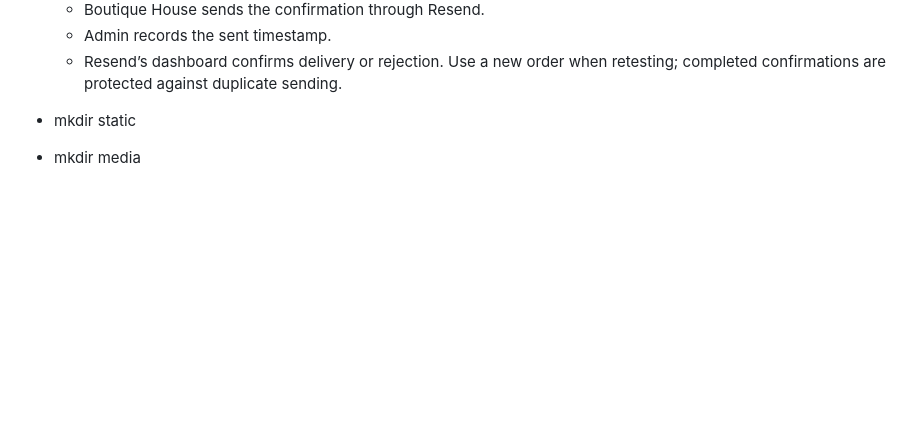
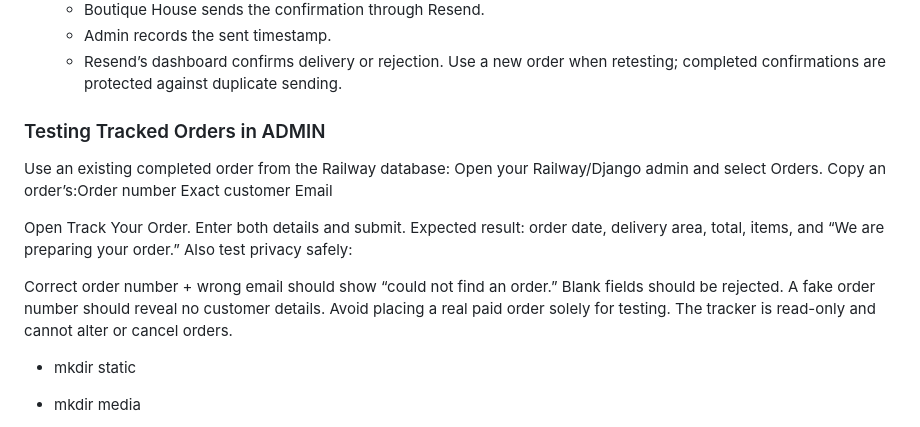
Before and after one commit to SOliv1/Boutique-House, a Markdown page: README.md, the part around the change. Rendered like a GitHub page; blank space fills up the shorter version.

Commit message:
Add testing instructions for tracked orders in README
Added instructions for testing tracked orders in the admin section, including expected results and privacy testing guidelines.

```diff
--- a/README.md
+++ b/README.md
@@ -196,6 +196,22 @@ that extend this base.
   -  Resend’s dashboard confirms delivery or rejection.
 Use a new order when retesting; completed confirmations are protected against duplicate sending.
 
+###  Testing Tracked Orders in ADMIN
+Use an existing completed order from the Railway database:
+Open your Railway/Django admin and select Orders.
+Copy an order’s:Order number
+Exact customer Email
+
+Open Track Your Order.
+Enter both details and submit.
+Expected result: order date, delivery area, total, items, and “We are preparing your order.”
+Also test privacy safely:
+
+Correct order number + wrong email should show “could not find an order.”
+Blank fields should be rejected.
+A fake order number should reveal no customer details.
+Avoid placing a real paid order solely for testing. The tracker is read-only and cannot alter or cancel orders.
+
 <!-- *pre-receive hook declined:*
 - found large files on my workspace and could not push to github. What you need to do is `.gitignore` them in the future if you should ever find them again.
 it ignored these files below - have no idea where they came from but it  works now thank goodness.
```
